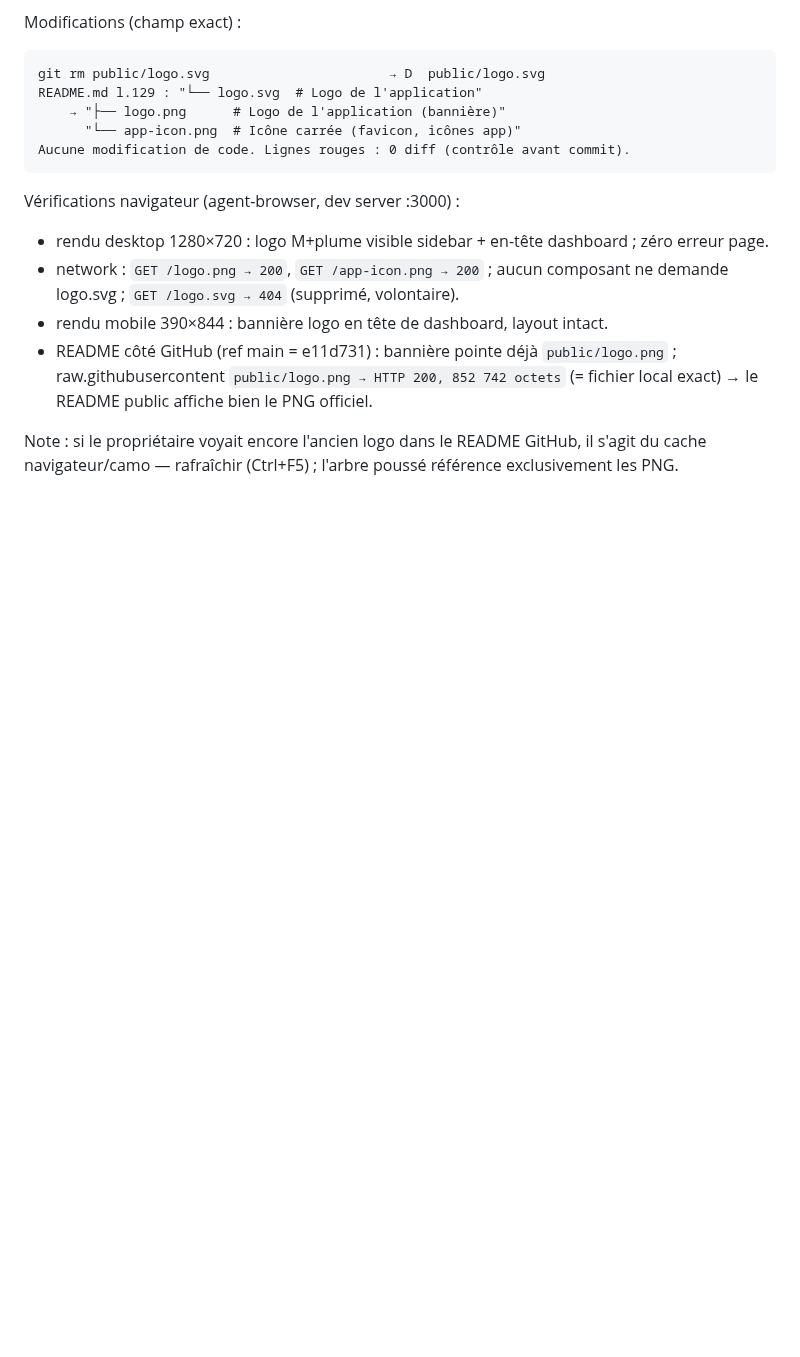
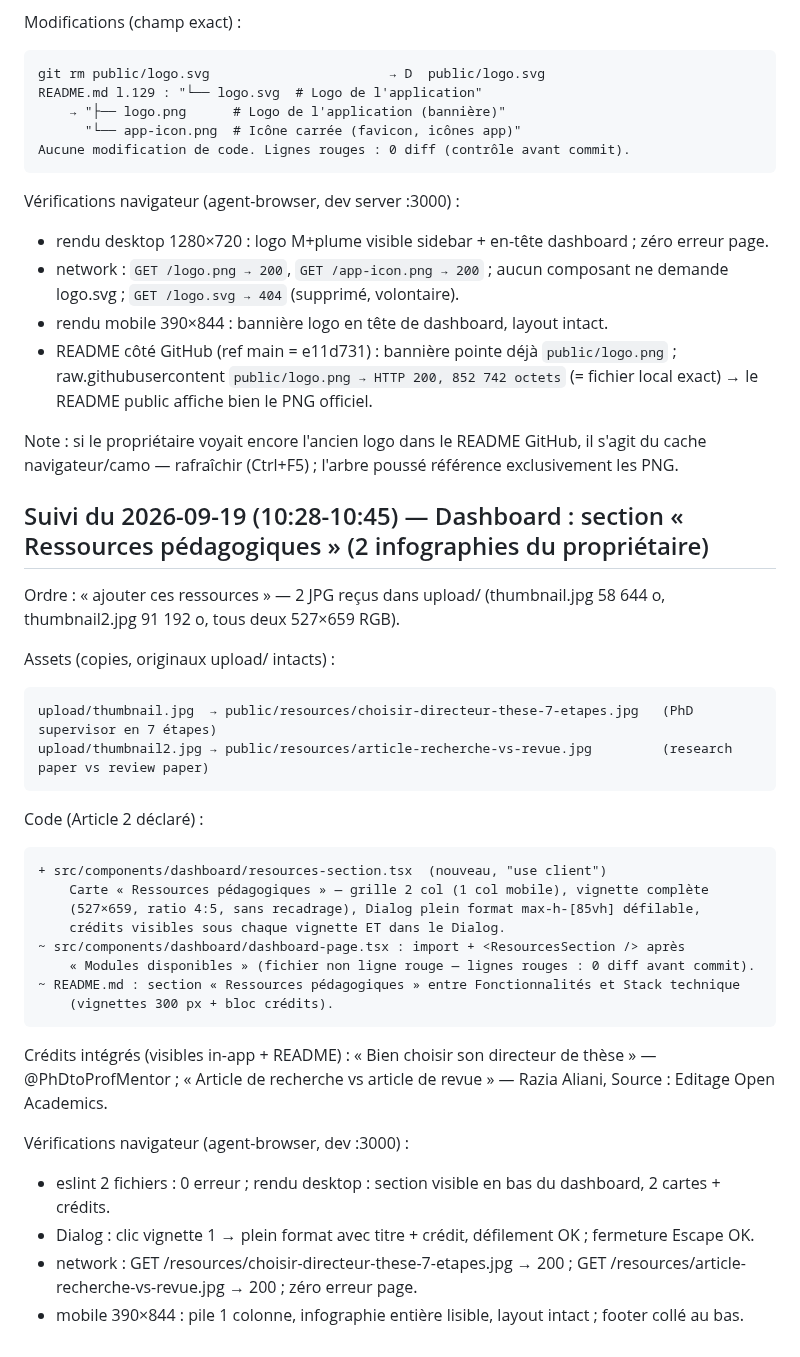
Before and after one commit to freemind25/Ma-These, a Markdown page: specs/prod-readiness-audit/preuves.md, the part around the change. Drawn GitHub-style; blank space fills up the shorter version.

````diff
--- a/specs/prod-readiness-audit/preuves.md
+++ b/specs/prod-readiness-audit/preuves.md
@@ -419,3 +419,33 @@ Vérifications navigateur (agent-browser, dev server :3000) :
 - README côté GitHub (ref main = e11d731) : bannière pointe déjà `public/logo.png` ; raw.githubusercontent `public/logo.png → HTTP 200, 852 742 octets` (= fichier local exact) → le README public affiche bien le PNG officiel.
 
 Note : si le propriétaire voyait encore l'ancien logo dans le README GitHub, il s'agit du cache navigateur/camo — rafraîchir (Ctrl+F5) ; l'arbre poussé référence exclusivement les PNG.
+
+## Suivi du 2026-09-19 (10:28-10:45) — Dashboard : section « Ressources pédagogiques » (2 infographies du propriétaire)
+
+Ordre : « ajouter ces ressources » — 2 JPG reçus dans upload/ (thumbnail.jpg 58 644 o, thumbnail2.jpg 91 192 o, tous deux 527×659 RGB).
+
+Assets (copies, originaux upload/ intacts) :
+```
+upload/thumbnail.jpg  → public/resources/choisir-directeur-these-7-etapes.jpg   (PhD supervisor en 7 étapes)
+upload/thumbnail2.jpg → public/resources/article-recherche-vs-revue.jpg         (research paper vs review paper)
+```
+
+Code (Article 2 déclaré) :
+```
++ src/components/dashboard/resources-section.tsx  (nouveau, "use client")
+    Carte « Ressources pédagogiques » — grille 2 col (1 col mobile), vignette complète
+    (527×659, ratio 4:5, sans recadrage), Dialog plein format max-h-[85vh] défilable,
+    crédits visibles sous chaque vignette ET dans le Dialog.
+~ src/components/dashboard/dashboard-page.tsx : import + <ResourcesSection /> après
+    « Modules disponibles » (fichier non ligne rouge — lignes rouges : 0 diff avant commit).
+~ README.md : section « Ressources pédagogiques » entre Fonctionnalités et Stack technique
+    (vignettes 300 px + bloc crédits).
+```
+
+Crédits intégrés (visibles in-app + README) : « Bien choisir son directeur de thèse » — @PhDtoProfMentor ; « Article de recherche vs article de revue » — Razia Aliani, Source : Editage Open Academics.
+
+Vérifications navigateur (agent-browser, dev :3000) :
+- eslint 2 fichiers : 0 erreur ; rendu desktop : section visible en bas du dashboard, 2 cartes + crédits.
+- Dialog : clic vignette 1 → plein format avec titre + crédit, défilement OK ; fermeture Escape OK.
+- network : GET /resources/choisir-directeur-these-7-etapes.jpg → 200 ; GET /resources/article-recherche-vs-revue.jpg → 200 ; zéro erreur page.
+- mobile 390×844 : pile 1 colonne, infographie entière lisible, layout intact ; footer collé au bas.
````
Also changed, not shown: README.md (+12 -0 lines), worklog.md (+16 -0 lines), public/resources/article-recherche-vs-revue.jpg (added), public/resources/choisir-directeur-these-7-etapes.jpg (added), 2 other files.
